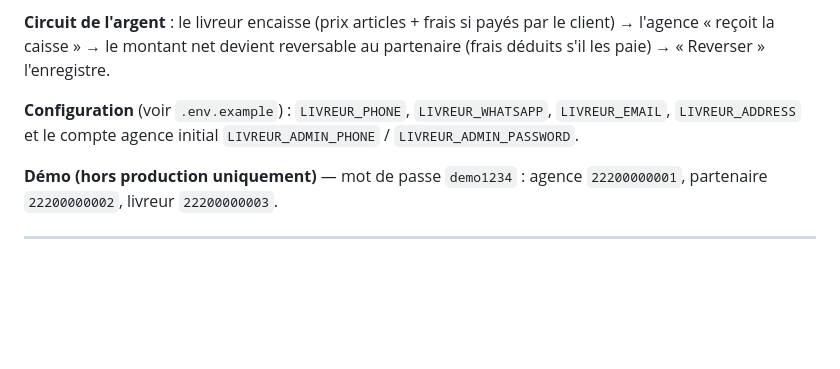
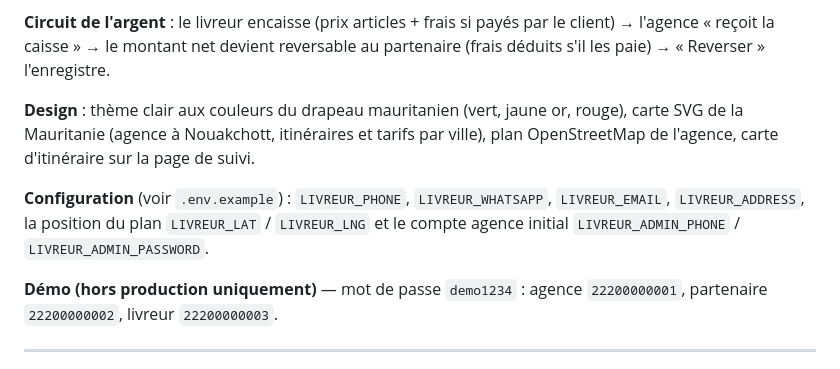
Before and after one commit to Ousmane989/DevFusion, a Markdown page: README.md, the part around the change. GitHub-like rendering; blank space fills up the shorter version.

Commit message:
README : design et carte de Karat Livreur

```diff
--- a/README.md
+++ b/README.md
@@ -94,8 +94,13 @@ comme en PostgreSQL) et session dédiée.
 le client) → l'agence « reçoit la caisse » → le montant net devient reversable
 au partenaire (frais déduits s'il les paie) → « Reverser » l'enregistre.
 
+**Design** : thème clair aux couleurs du drapeau mauritanien (vert, jaune or,
+rouge), carte SVG de la Mauritanie (agence à Nouakchott, itinéraires et tarifs
+par ville), plan OpenStreetMap de l'agence, carte d'itinéraire sur la page de suivi.
+
 **Configuration** (voir `.env.example`) : `LIVREUR_PHONE`, `LIVREUR_WHATSAPP`,
-`LIVREUR_EMAIL`, `LIVREUR_ADDRESS` et le compte agence initial
+`LIVREUR_EMAIL`, `LIVREUR_ADDRESS`, la position du plan `LIVREUR_LAT` /
+`LIVREUR_LNG` et le compte agence initial
 `LIVREUR_ADMIN_PHONE` / `LIVREUR_ADMIN_PASSWORD`.
 
 **Démo (hors production uniquement)** — mot de passe `demo1234` :
```
